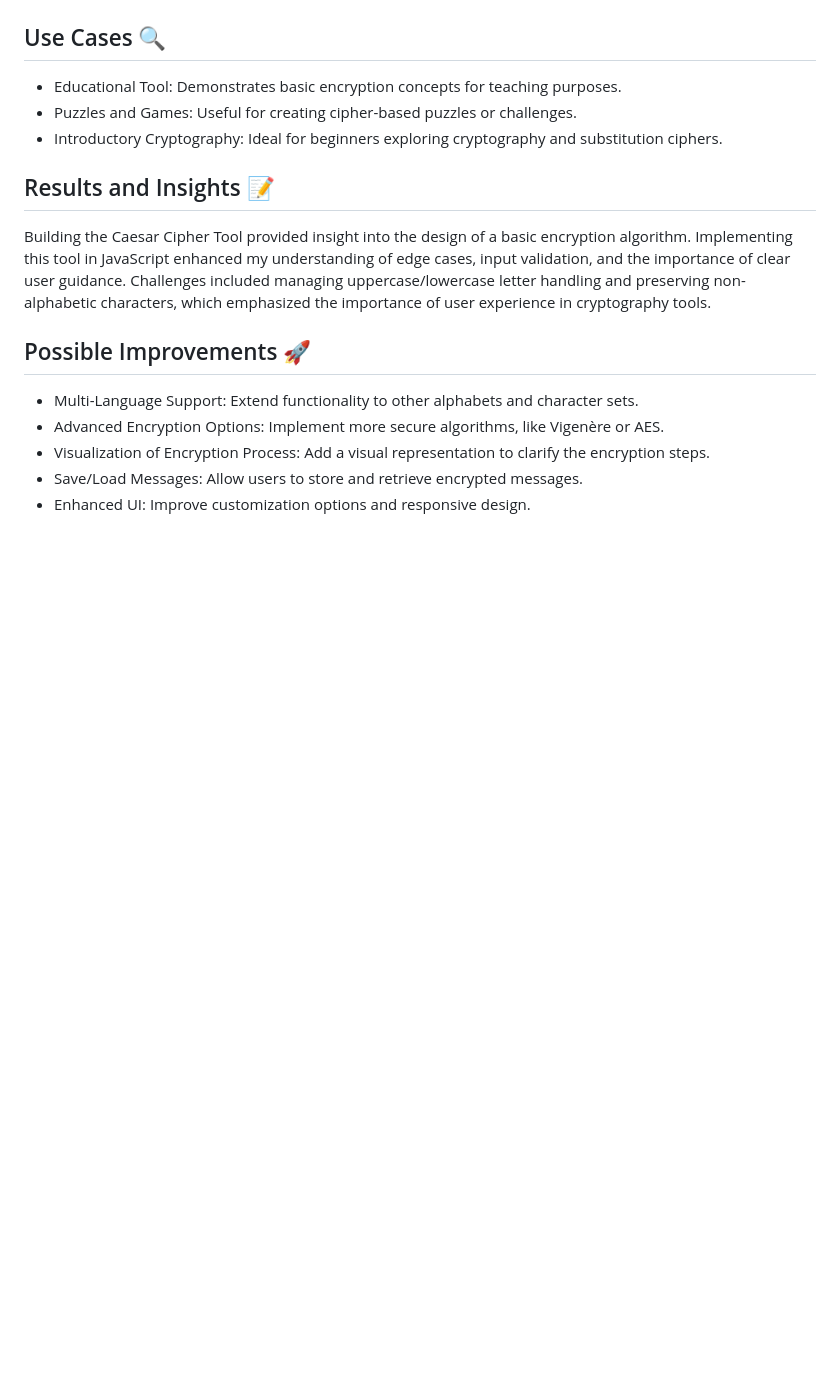
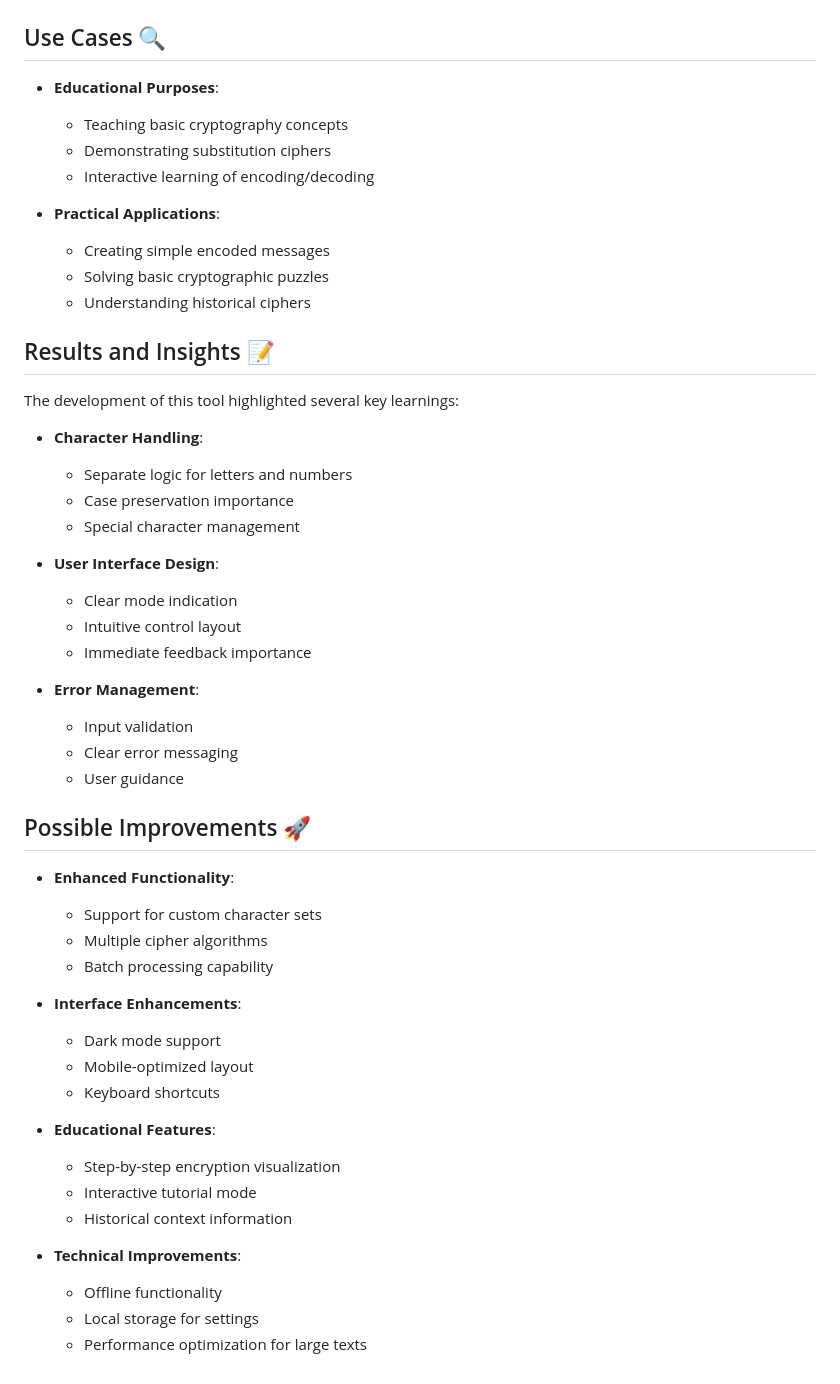
Before and after one commit to ADBIN8MGR/CIPHER-TOOLS, a Markdown page: README.md, the part around one of its changes. Drawn GitHub-style; blank space fills up the shorter version.

```diff
--- a/README.md
+++ b/README.md
@@ -27,15 +66,50 @@ The Caesar Cipher is a substitution cipher that encrypts each letter in the plai
 
 ## Use Cases 🔍
-- Educational Tool: Demonstrates basic encryption concepts for teaching purposes.
-- Puzzles and Games: Useful for creating cipher-based puzzles or challenges.
-- Introductory Cryptography: Ideal for beginners exploring cryptography and substitution ciphers.
+- **Educational Purposes**:
+  - Teaching basic cryptography concepts
+  - Demonstrating substitution ciphers
+  - Interactive learning of encoding/decoding
+
+- **Practical Applications**:
+  - Creating simple encoded messages
+  - Solving basic cryptographic puzzles
+  - Understanding historical ciphers
 
 ## Results and Insights 📝
-Building the Caesar Cipher Tool provided insight into the design of a basic encryption algorithm. Implementing this tool in JavaScript enhanced my understanding of edge cases, input validation, and the importance of clear user guidance. Challenges included managing uppercase/lowercase letter handling and preserving non-alphabetic characters, which emphasized the importance of user experience in cryptography tools.
+The development of this tool highlighted several key learnings:
+
+- **Character Handling**:
+  - Separate logic for letters and numbers
+  - Case preservation importance
+  - Special character management
+
+- **User Interface Design**:
+  - Clear mode indication
+  - Intuitive control layout
+  - Immediate feedback importance
+
+- **Error Management**:
+  - Input validation
+  - Clear error messaging
+  - User guidance
 
 ## Possible Improvements 🚀
-- Multi-Language Support: Extend functionality to other alphabets and character sets.
-- Advanced Encryption Options: Implement more secure algorithms, like Vigenère or AES.
-- Visualization of Encryption Process: Add a visual representation to clarify the encryption steps.
-- Save/Load Messages: Allow users to store and retrieve encrypted messages.
-- Enhanced UI: Improve customization options and responsive design.
+- **Enhanced Functionality**:
+  - Support for custom character sets
+  - Multiple cipher algorithms
+  - Batch processing capability
+
+- **Interface Enhancements**:
+  - Dark mode support
+  - Mobile-optimized layout
+  - Keyboard shortcuts
+
+- **Educational Features**:
+  - Step-by-step encryption visualization
+  - Interactive tutorial mode
+  - Historical context information
+
+- **Technical Improvements**:
+  - Offline functionality
+  - Local storage for settings
+  - Performance optimization for large texts
```
Also changed, not shown: other parts of README.md (+49 -10 lines).
